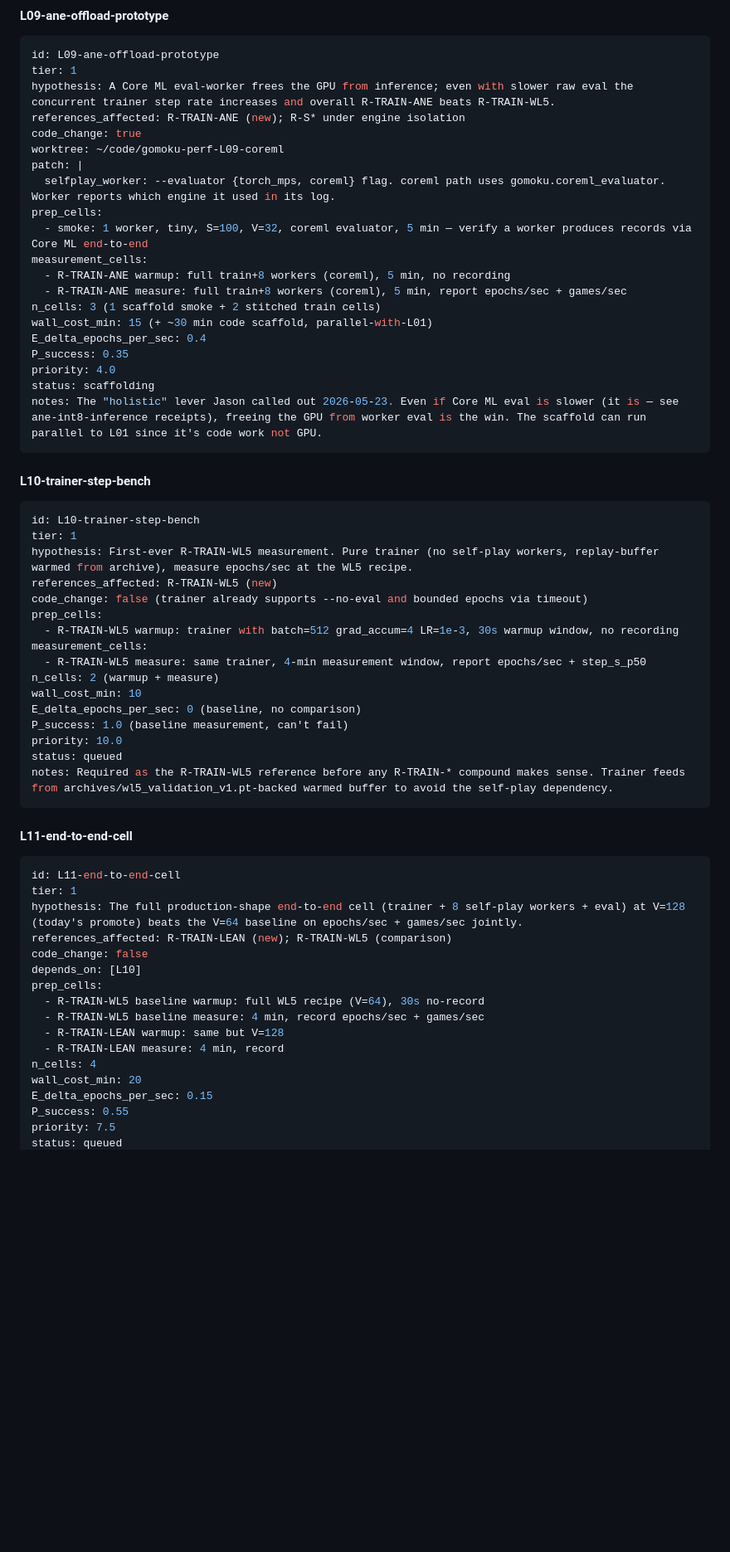
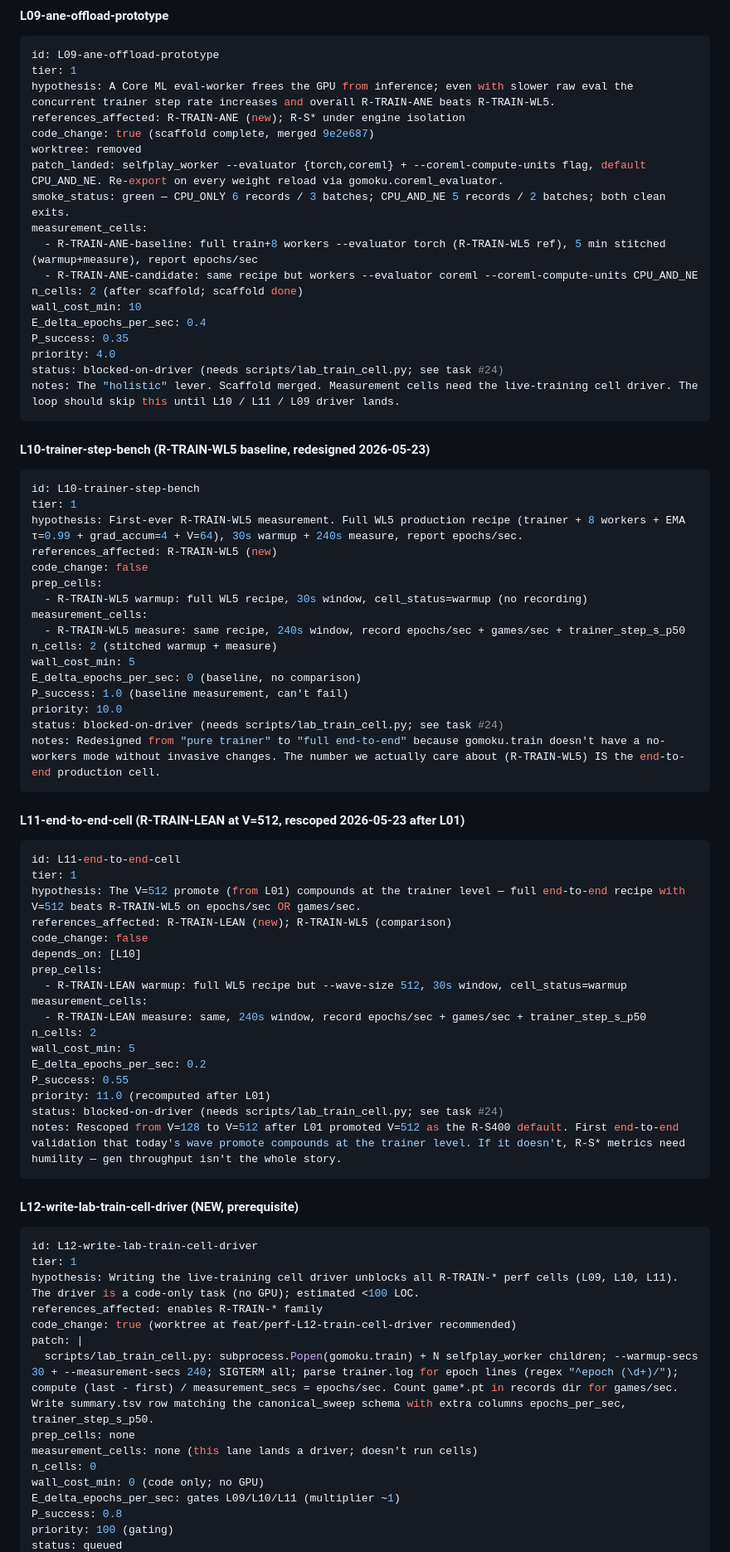
Before and after one commit to jasonyandell/gomoku, a Markdown page: wiki/ops/perf-queue.md, the part around one of its changes. Shown at 83% size. GitHub-like rendering; blank space fills up the shorter version.

Commit message:
lab queue: L09 scaffold complete; gate R-TRAIN-* on new L12 driver lane
L09 ANE-offload scaffold merged (9e2e687) and smoked under both
CPU_ONLY and CPU_AND_NE compute-units paths. Worker --evaluator
coreml works end-to-end with the wave-mode self-play.

Updated queue:
- L09 status: scaffolding -> blocked-on-driver. Measurement cells
  redesigned as 2-cell stitch (warmup + measure) per the cell-time
  ceiling.
- L10 redesigned: end-to-end WL5 recipe (workers + trainer), not
  "pure trainer" (gomoku.train doesn't have a no-workers mode).
- L11 rescoped: now R-TRAIN-LEAN at V=512 (not V=128), reflecting
  the L01 promote. Tests whether the wave-size win compounds at the
  trainer level.
- L12 NEW (Tier 1, priority 100, gating): write
  scripts/lab_train_cell.py — the live-training cell driver that
  unblocks L09/L10/L11. Pure code work, no GPU.

Loop dispatch rule documented: blocked-on-driver lanes are skipped;
loop falls through to L12 (if not in flight) then to Tier 2 (L03 is
highest at 16.7 after L01 rescope).

This keeps the cron from stalling while waiting for human-curated
code work it can't do itself in a 10-min tick — it makes forward
progress via Tier 2 knob compounds while L12 is queued for the
next human session.

Co-Authored-By: Claude Opus 4.7 (1M context) <noreply@anthropic.com>

````diff
--- a/wiki/ops/perf-queue.md
+++ b/wiki/ops/perf-queue.md
@@ -36,62 +36,80 @@ id: L09-ane-offload-prototype
 tier: 1
 hypothesis: A Core ML eval-worker frees the GPU from inference; even with slower raw eval the concurrent trainer step rate increases and overall R-TRAIN-ANE beats R-TRAIN-WL5.
 references_affected: R-TRAIN-ANE (new); R-S* under engine isolation
-code_change: true
-worktree: ~/code/gomoku-perf-L09-coreml
-patch: |
-  selfplay_worker: --evaluator {torch_mps, coreml} flag. coreml path uses gomoku.coreml_evaluator. Worker reports which engine it used in its log.
-prep_cells:
-  - smoke: 1 worker, tiny, S=100, V=32, coreml evaluator, 5 min — verify a worker produces records via Core ML end-to-end
+code_change: true (scaffold complete, merged 9e2e687)
+worktree: removed
+patch_landed: selfplay_worker --evaluator {torch,coreml} + --coreml-compute-units flag, default CPU_AND_NE. Re-export on every weight reload via gomoku.coreml_evaluator.
+smoke_status: green — CPU_ONLY 6 records / 3 batches; CPU_AND_NE 5 records / 2 batches; both clean exits.
 measurement_cells:
-  - R-TRAIN-ANE warmup: full train+8 workers (coreml), 5 min, no recording
-  - R-TRAIN-ANE measure: full train+8 workers (coreml), 5 min, report epochs/sec + games/sec
-n_cells: 3 (1 scaffold smoke + 2 stitched train cells)
-wall_cost_min: 15 (+ ~30 min code scaffold, parallel-with-L01)
+  - R-TRAIN-ANE-baseline: full train+8 workers --evaluator torch (R-TRAIN-WL5 ref), 5 min stitched (warmup+measure), report epochs/sec
+  - R-TRAIN-ANE-candidate: same recipe but workers --evaluator coreml --coreml-compute-units CPU_AND_NE
+n_cells: 2 (after scaffold; scaffold done)
+wall_cost_min: 10
 E_delta_epochs_per_sec: 0.4
 P_success: 0.35
 priority: 4.0
-status: scaffolding
-notes: The "holistic" lever Jason called out 2026-05-23. Even if Core ML eval is slower (it is — see ane-int8-inference receipts), freeing the GPU from worker eval is the win. The scaffold can run parallel to L01 since it's code work not GPU.
+status: blocked-on-driver (needs scripts/lab_train_cell.py; see task #24)
+notes: The "holistic" lever. Scaffold merged. Measurement cells need the live-training cell driver. The loop should skip this until L10 / L11 / L09 driver lands.
 ```
 
-#### L10-trainer-step-bench
+#### L10-trainer-step-bench (R-TRAIN-WL5 baseline, redesigned 2026-05-23)
 
 ```yaml
 id: L10-trainer-step-bench
 tier: 1
-hypothesis: First-ever R-TRAIN-WL5 measurement. Pure trainer (no self-play workers, replay-buffer warmed from archive), measure epochs/sec at the WL5 recipe.
+hypothesis: First-ever R-TRAIN-WL5 measurement. Full WL5 production recipe (trainer + 8 workers + EMA τ=0.99 + grad_accum=4 + V=64), 30s warmup + 240s measure, report epochs/sec.
 references_affected: R-TRAIN-WL5 (new)
-code_change: false (trainer already supports --no-eval and bounded epochs via timeout)
+code_change: false
 prep_cells:
-  - R-TRAIN-WL5 warmup: trainer with batch=512 grad_accum=4 LR=1e-3, 30s warmup window, no recording
+  - R-TRAIN-WL5 warmup: full WL5 recipe, 30s window, cell_status=warmup (no recording)
 measurement_cells:
-  - R-TRAIN-WL5 measure: same trainer, 4-min measurement window, report epochs/sec + step_s_p50
-n_cells: 2 (warmup + measure)
-wall_cost_min: 10
+  - R-TRAIN-WL5 measure: same recipe, 240s window, record epochs/sec + games/sec + trainer_step_s_p50
+n_cells: 2 (stitched warmup + measure)
+wall_cost_min: 5
 E_delta_epochs_per_sec: 0 (baseline, no comparison)
 P_success: 1.0 (baseline measurement, can't fail)
 priority: 10.0
-status: queued
-notes: Required as the R-TRAIN-WL5 reference before any R-TRAIN-* compound makes sense. Trainer feeds from archives/wl5_validation_v1.pt-backed warmed buffer to avoid the self-play dependency.
+status: blocked-on-driver (needs scripts/lab_train_cell.py; see task #24)
+notes: Redesigned from "pure trainer" to "full end-to-end" because gomoku.train doesn't have a no-workers mode without invasive changes. The number we actually care about (R-TRAIN-WL5) IS the end-to-end production cell.
 ```
 
-#### L11-end-to-end-cell
+#### L11-end-to-end-cell (R-TRAIN-LEAN at V=512, rescoped 2026-05-23 after L01)
 
 ```yaml
 id: L11-end-to-end-cell
 tier: 1
-hypothesis: The full production-shape end-to-end cell (trainer + 8 self-play workers + eval) at V=128 (today's promote) beats the V=64 baseline on epochs/sec + games/sec jointly.
+hypothesis: The V=512 promote (from L01) compounds at the trainer level — full end-to-end recipe with V=512 beats R-TRAIN-WL5 on epochs/sec OR games/sec.
 references_affected: R-TRAIN-LEAN (new); R-TRAIN-WL5 (comparison)
 code_change: false
 depends_on: [L10]
 prep_cells:
-  - R-TRAIN-WL5 baseline warmup: full WL5 recipe (V=64), 30s no-record
-  - R-TRAIN-WL5 baseline measure: 4 min, record epochs/sec + games/sec
-  - R-TRAIN-LEAN warmup: same but V=128
-  - R-TRAIN-LEAN measure: 4 min, record
-n_cells: 4
-wall_cost_min: 20
-E_delta_epochs_per_sec: 0.15
+  - R-TRAIN-LEAN warmup: full WL5 recipe but --wave-size 512, 30s window, cell_status=warmup
+measurement_cells:
+  - R-TRAIN-LEAN measure: same, 240s window, record epochs/sec + games/sec + trainer_step_s_p50
+n_cells: 2
+wall_cost_min: 5
+E_delta_epochs_per_sec: 0.2
 P_success: 0.55
-priority: 7.5
+priority: 11.0 (recomputed after L01)
+status: blocked-on-driver (needs scripts/lab_train_cell.py; see task #24)
+notes: Rescoped from V=128 to V=512 after L01 promoted V=512 as the R-S400 default. First end-to-end validation that today's wave promote compounds at the trainer level. If it doesn't, R-S* metrics need humility — gen throughput isn't the whole story.
+```
+
+#### L12-write-lab-train-cell-driver (NEW, prerequisite)
+
+```yaml
+id: L12-write-lab-train-cell-driver
+tier: 1
+hypothesis: Writing the live-training cell driver unblocks all R-TRAIN-* perf cells (L09, L10, L11). The driver is a code-only task (no GPU); estimated <100 LOC.
+references_affected: enables R-TRAIN-* family
+code_change: true (worktree at feat/perf-L12-train-cell-driver recommended)
+patch: |
+  scripts/lab_train_cell.py: subprocess.Popen(gomoku.train) + N selfplay_worker children; --warmup-secs 30 + --measurement-secs 240; SIGTERM all; parse trainer.log for epoch lines (regex "^epoch (\d+)/"); compute (last - first) / measurement_secs = epochs/sec. Count game*.pt in records dir for games/sec. Write summary.tsv row matching the canonical_sweep schema with extra columns epochs_per_sec, trainer_step_s_p50.
+prep_cells: none
+measurement_cells: none (this lane lands a driver; doesn't run cells)
+n_cells: 0
+wall_cost_min: 0 (code only; no GPU)
+E_delta_epochs_per_sec: gates L09/L10/L11 (multiplier ~1)
+P_success: 0.8
+priority: 100 (gating)
 status: queued
````
Also changed, not shown: other parts of wiki/ops/perf-queue.md (+13 -2 lines).
